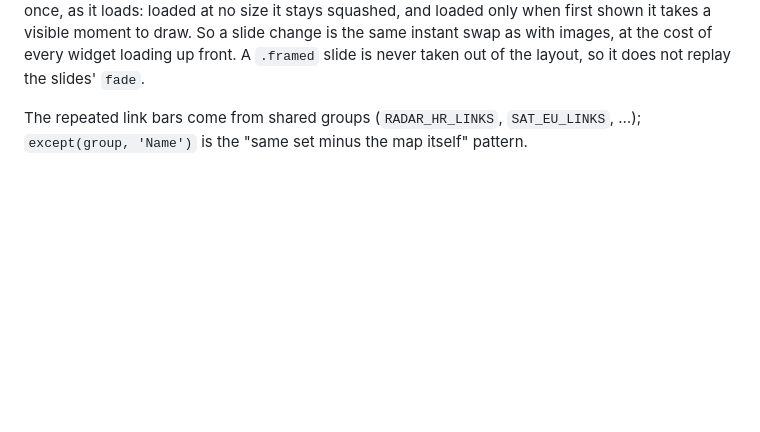
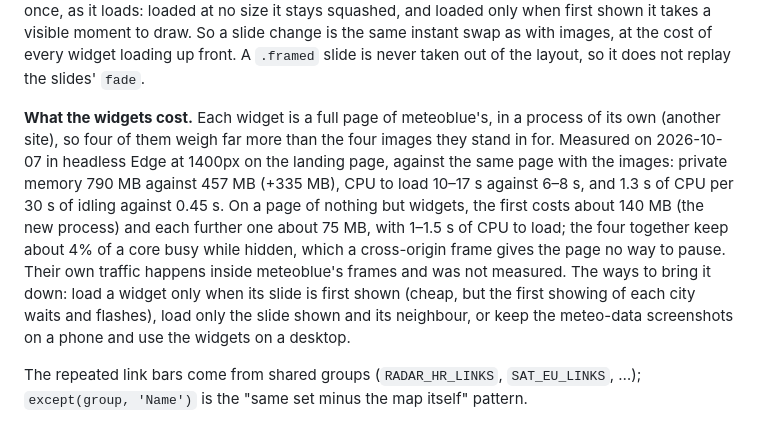
Before and after one commit to jurakovic/meteo, a Markdown page: INTERNALS.md, the part around the change. GitHub-like rendering; blank space fills up the shorter version.

Commit message:
Document what the meteogram widgets cost
Co-Authored-By: Claude Opus 5.5 <noreply@anthropic.com>

```diff
--- a/INTERNALS.md
+++ b/INTERNALS.md
@@ -152,6 +152,8 @@ Every map is one object (`CatalogMap`) with:
 A titled slide's `.slide.active` and its `.placeholder` are both `width: 100%`, so the box comes from the slideshow above rather than the image below. Otherwise a slide, being a flex item sized by its content, falls in to the width of its title's words when its image fails to load (an `img` with `max-width` and no `width` is 0×0 then), and a map whose source is down becomes a small tile. The `.placeholder`'s `aspect-ratio` and `max-width` say how big the map is with no image to ask, and the `img` is centred by `margin-inline: auto`. An untitled slideshow does not need this: its container is the `.placeholder` itself.
 
 **Widget frames in slides.** A slide with a `frame` draws an iframe in an `.if3` wrapper, which only positions it in the slide's `aspect` box, behind the same gate as an interactive map: the `.overlay` and the `[X]`/`[R]` button in the slide's title bar (`page/iframe.js`). `setIframeSrc()` sends a frame with no `data-src-hr` back to its `data-src`, as it has one address and no zoom. Every frame loads with the page, and the slides not shown are not `display: none` but `.framed`, laid out at full size under the one showing, hidden by `visibility`. meteoblue's widget takes its height from its frame once, as it loads: loaded at no size it stays squashed, and loaded only when first shown it takes a visible moment to draw. So a slide change is the same instant swap as with images, at the cost of every widget loading up front. A `.framed` slide is never taken out of the layout, so it does not replay the slides' `fade`.
+
+**What the widgets cost.** Each widget is a full page of meteoblue's, in a process of its own (another site), so four of them weigh far more than the four images they stand in for. Measured on 2026-10-07 in headless Edge at 1400px on the landing page, against the same page with the images: private memory 790 MB against 457 MB (+335 MB), CPU to load 10–17 s against 6–8 s, and 1.3 s of CPU per 30 s of idling against 0.45 s. On a page of nothing but widgets, the first costs about 140 MB (the new process) and each further one about 75 MB, with 1–1.5 s of CPU to load; the four together keep about 4% of a core busy while hidden, which a cross-origin frame gives the page no way to pause. Their own traffic happens inside meteoblue's frames and was not measured. The ways to bring it down: load a widget only when its slide is first shown (cheap, but the first showing of each city waits and flashes), load only the slide shown and its neighbour, or keep the meteo-data screenshots on a phone and use the widgets on a desktop.
 
 The repeated link bars come from shared groups (`RADAR_HR_LINKS`, `SAT_EU_LINKS`, …); `except(group, 'Name')` is the "same set minus the map itself" pattern.
 
```
